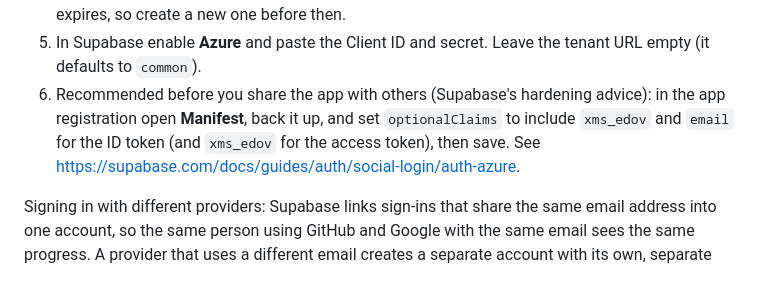
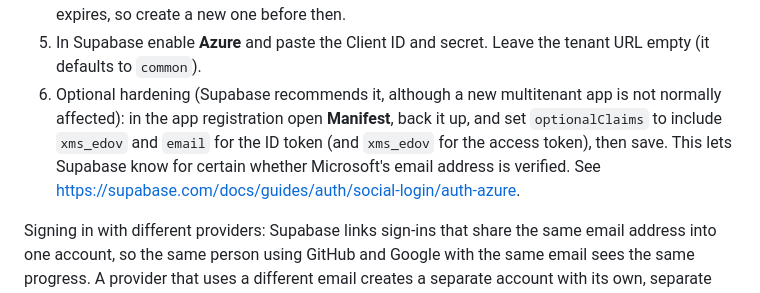
Before and after one commit to JWHIT49/certstudy, a Markdown page: docs/CLOUD_SYNC.md, the part around the change. Rendered like a GitHub page.

Commit message:
Docs: Microsoft claims hardening is optional
Co-authored-by: Copilot <223556219+Copilot@users.noreply.github.com>

```diff
--- a/docs/CLOUD_SYNC.md
+++ b/docs/CLOUD_SYNC.md
@@ -79,7 +79,7 @@ For each provider, **Authentication > Sign In / Providers** has a switch plus a
 3. **Redirect URI**: platform **Web**, value the Supabase callback URL. Register.
 4. Copy the **Application (client) ID**. Under **Certificates & secrets** create a **New client secret** and copy its **Value** (not the Secret ID). Note its expiry date: sign-in with Microsoft stops when it expires, so create a new one before then.
 5. In Supabase enable **Azure** and paste the Client ID and secret. Leave the tenant URL empty (it defaults to `common`).
-6. Recommended before you share the app with others (Supabase's hardening advice): in the app registration open **Manifest**, back it up, and set `optionalClaims` to include `xms_edov` and `email` for the ID token (and `xms_edov` for the access token), then save. See <https://supabase.com/docs/guides/auth/social-login/auth-azure>.
+6. Optional hardening (Supabase recommends it, although a new multitenant app is not normally affected): in the app registration open **Manifest**, back it up, and set `optionalClaims` to include `xms_edov` and `email` for the ID token (and `xms_edov` for the access token), then save. This lets Supabase know for certain whether Microsoft's email address is verified. See <https://supabase.com/docs/guides/auth/social-login/auth-azure>.
 
 Signing in with different providers: Supabase links sign-ins that share the same email address into one account, so the same person using GitHub and Google with the same email sees the same progress. A provider that uses a different email creates a separate account with its own, separate progress.
 
```
